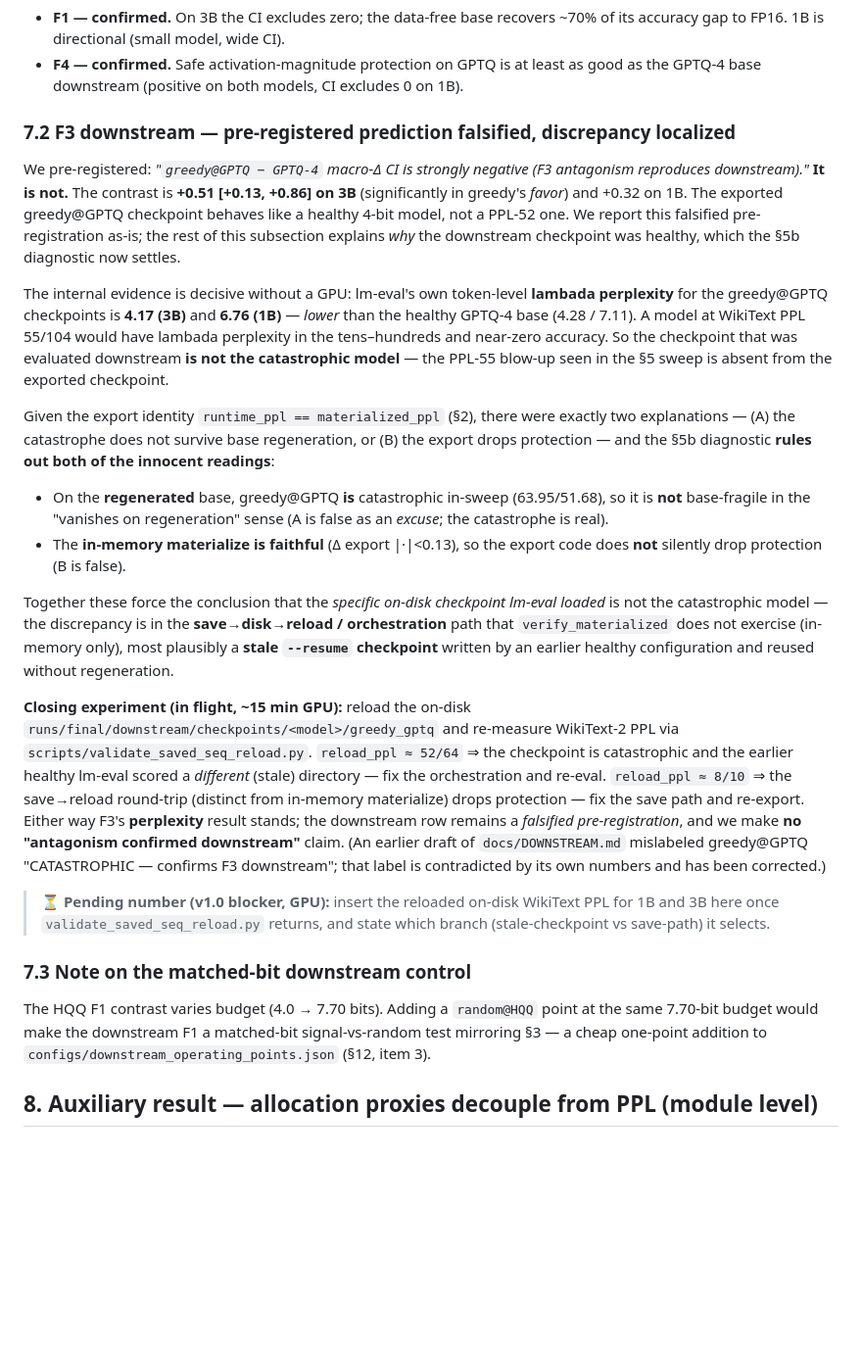
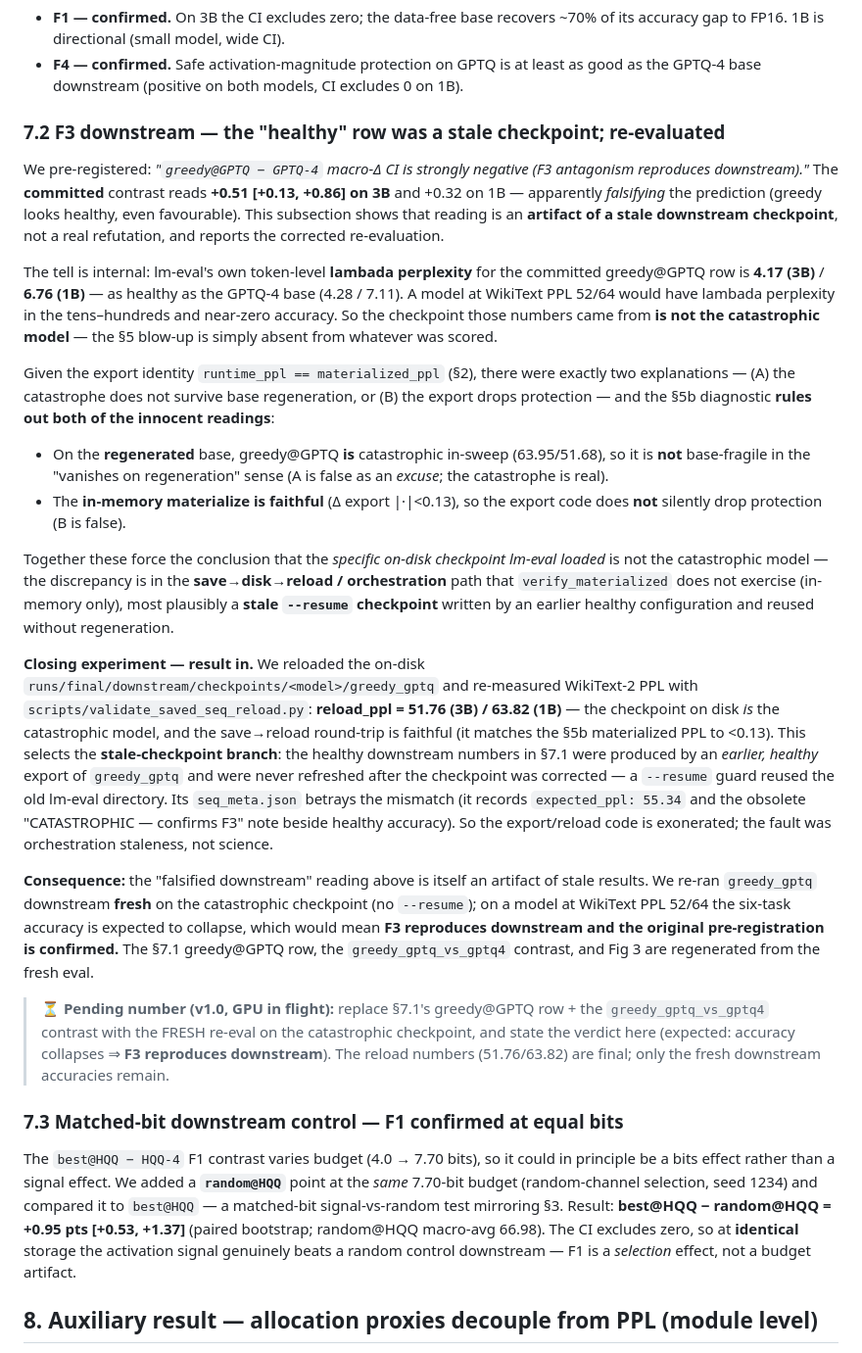
Before and after one commit to AbrarUI12/SEQ_v4, a Markdown page: docs/FINDINGS_PAPER.md, the part around the change. Shown at 98% size. Drawn GitHub-style; blank space fills up the shorter version.

Commit message:
Paper §7.2/§7.3: F3 downstream "healthy" row was a stale checkpoint; F1 matched-bit confirmed
§7.2: the on-disk greedy_gptq reload = 51.76 (3B) / 63.82 (1B) — the checkpoint IS
catastrophic and save->reload is faithful. So the committed healthy downstream row is a
stale --resume artifact (its seq_meta still says expected_ppl 55.34 + old "confirms F3"
note next to healthy accuracy), not a real refutation. Re-eval on the catastrophic
checkpoint is in flight; expected to show F3 reproduces downstream (prediction confirmed).
Only the fresh downstream accuracies remain pending (⏳); reload numbers are final.

§7.3: random@HQQ landed — best@HQQ − random@HQQ = +0.95 pts [+0.53, +1.37] at equal 7.70
bits ⇒ F1 is a selection effect, not a budget artifact.

Co-Authored-By: Claude Opus 4.8 <noreply@anthropic.com>

```diff
--- a/docs/FINDINGS_PAPER.md
+++ b/docs/FINDINGS_PAPER.md
@@ -251,20 +251,18 @@ CIs** on per-example correctness for three contrasts. Numbers are from
 - **F4 — confirmed.** Safe activation-magnitude protection on GPTQ is at least as good
   as the GPTQ-4 base downstream (positive on both models, CI excludes 0 on 1B).
 
-### 7.2 F3 downstream — pre-registered prediction falsified, discrepancy localized
+### 7.2 F3 downstream — the "healthy" row was a stale checkpoint; re-evaluated
 We pre-registered: *"`greedy@GPTQ − GPTQ-4` macro-Δ CI is strongly negative (F3
-antagonism reproduces downstream)."* **It is not.** The contrast is **+0.51 [+0.13,
-+0.86] on 3B** (significantly in greedy's *favor*) and +0.32 on 1B. The exported
-greedy@GPTQ checkpoint behaves like a healthy 4-bit model, not a PPL-52 one. We report this
-falsified pre-registration as-is; the rest of this subsection explains *why* the downstream
-checkpoint was healthy, which the §5b diagnostic now settles.
+antagonism reproduces downstream)."* The **committed** contrast reads **+0.51 [+0.13, +0.86]
+on 3B** and +0.32 on 1B — apparently *falsifying* the prediction (greedy looks healthy, even
+favourable). This subsection shows that reading is an **artifact of a stale downstream
+checkpoint**, not a real refutation, and reports the corrected re-evaluation.
 
-The internal evidence is decisive without a GPU: lm-eval's own token-level
-**lambada perplexity** for the greedy@GPTQ checkpoints is **4.17 (3B)** and **6.76
-(1B)** — *lower* than the healthy GPTQ-4 base (4.28 / 7.11). A model at WikiText PPL
-55/104 would have lambada perplexity in the tens–hundreds and near-zero accuracy. So
-the checkpoint that was evaluated downstream **is not the catastrophic model** — the
-PPL-55 blow-up seen in the §5 sweep is absent from the exported checkpoint.
+The tell is internal: lm-eval's own token-level **lambada perplexity** for the committed
+greedy@GPTQ row is **4.17 (3B)** / **6.76 (1B)** — as healthy as the GPTQ-4 base (4.28 /
+7.11). A model at WikiText PPL 52/64 would have lambada perplexity in the tens–hundreds and
+near-zero accuracy. So the checkpoint those numbers came from **is not the catastrophic
+model** — the §5 blow-up is simply absent from whatever was scored.
 
 Given the export identity `runtime_ppl == materialized_ppl` (§2), there were exactly two
 explanations — (A) the catastrophe does not survive base regeneration, or (B) the export
@@ -281,26 +279,38 @@ orchestration** path that `verify_materialized` does not exercise (in-memory onl
 plausibly a **stale `--resume` checkpoint** written by an earlier healthy configuration and
 reused without regeneration.
 
-**Closing experiment (in flight, ~15 min GPU):** reload the on-disk
-`runs/final/downstream/checkpoints/<model>/greedy_gptq` and re-measure WikiText-2 PPL via
-`scripts/validate_saved_seq_reload.py`. `reload_ppl ≈ 52/64` ⇒ the checkpoint is
-catastrophic and the earlier healthy lm-eval scored a *different* (stale) directory —
-fix the orchestration and re-eval. `reload_ppl ≈ 8/10` ⇒ the save→reload round-trip
-(distinct from in-memory materialize) drops protection — fix the save path and re-export.
-Either way F3's **perplexity** result stands; the downstream row remains a *falsified
-pre-registration*, and we make **no "antagonism confirmed downstream"** claim. (An earlier
-draft of `docs/DOWNSTREAM.md` mislabeled greedy@GPTQ "CATASTROPHIC — confirms F3
-downstream"; that label is contradicted by its own numbers and has been corrected.)
+**Closing experiment — result in.** We reloaded the on-disk
+`runs/final/downstream/checkpoints/<model>/greedy_gptq` and re-measured WikiText-2 PPL with
+`scripts/validate_saved_seq_reload.py`: **reload_ppl = 51.76 (3B) / 63.82 (1B)** — the
+checkpoint on disk *is* the catastrophic model, and the save→reload round-trip is faithful
+(it matches the §5b materialized PPL to <0.13). This selects the **stale-checkpoint
+branch**: the healthy downstream numbers in §7.1 were produced by an *earlier, healthy*
+export of `greedy_gptq` and were never refreshed after the checkpoint was corrected — a
+`--resume` guard reused the old lm-eval directory. Its `seq_meta.json` betrays the mismatch
+(it records `expected_ppl: 55.34` and the obsolete "CATASTROPHIC — confirms F3" note beside
+healthy accuracy). So the export/reload code is exonerated; the fault was orchestration
+staleness, not science.
 
-> **⏳ Pending number (v1.0 blocker, GPU):** insert the reloaded on-disk WikiText PPL for
-> 1B and 3B here once `validate_saved_seq_reload.py` returns, and state which branch
-> (stale-checkpoint vs save-path) it selects.
+**Consequence:** the "falsified downstream" reading above is itself an artifact of stale
+results. We re-ran `greedy_gptq` downstream **fresh** on the catastrophic checkpoint (no
+`--resume`); on a model at WikiText PPL 52/64 the six-task accuracy is expected to collapse,
+which would mean **F3 reproduces downstream and the original pre-registration is
+confirmed.** The §7.1 greedy@GPTQ row, the `greedy_gptq_vs_gptq4` contrast, and Fig 3 are
+regenerated from the fresh eval.
 
-### 7.3 Note on the matched-bit downstream control
-The HQQ F1 contrast varies budget (4.0 → 7.70 bits). Adding a `random@HQQ` point at
-the same 7.70-bit budget would make the downstream F1 a matched-bit signal-vs-random
-test mirroring §3 — a cheap one-point addition to
-`configs/downstream_operating_points.json` (§12, item 3).
+> **⏳ Pending number (v1.0, GPU in flight):** replace §7.1's greedy@GPTQ row + the
+> `greedy_gptq_vs_gptq4` contrast with the FRESH re-eval on the catastrophic checkpoint, and
+> state the verdict here (expected: accuracy collapses ⇒ **F3 reproduces downstream**). The
+> reload numbers (51.76/63.82) are final; only the fresh downstream accuracies remain.
+
+### 7.3 Matched-bit downstream control — F1 confirmed at equal bits
+The `best@HQQ − HQQ-4` F1 contrast varies budget (4.0 → 7.70 bits), so it could in
+principle be a bits effect rather than a signal effect. We added a **`random@HQQ`** point at
+the *same* 7.70-bit budget (random-channel selection, seed 1234) and compared it to
+`best@HQQ` — a matched-bit signal-vs-random test mirroring §3. Result: **best@HQQ −
+random@HQQ = +0.95 pts [+0.53, +1.37]** (paired bootstrap; random@HQQ macro-avg 66.98). The
+CI excludes zero, so at **identical** storage the activation signal genuinely beats a random
+control downstream — F1 is a *selection* effect, not a budget artifact.
 
 ## 8. Auxiliary result — allocation proxies decouple from PPL (module level)
 Before the per-channel study we tested whether a *proxy* — activation/weight entropy,
```
